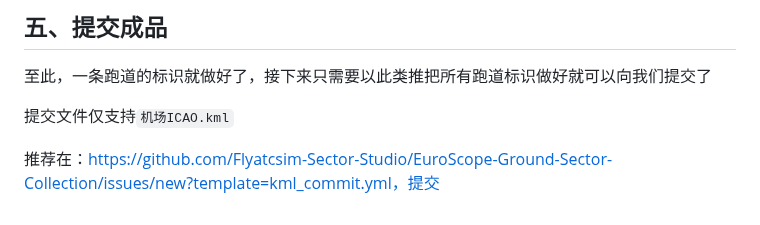
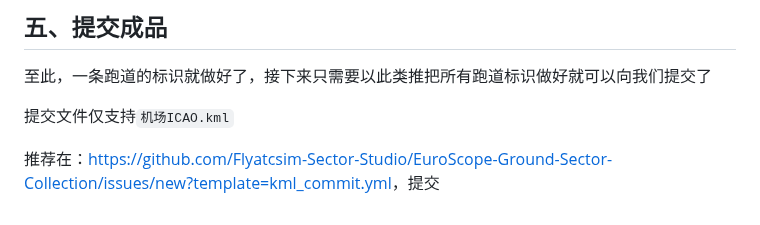
Before and after one commit to Flyatcsim-Sector-Studio/EuroScope-Ground-Sector-Collection, a Markdown page: README.md, the part around the change. Rendered like a GitHub page.

```diff
--- a/README.md
+++ b/README.md
@@ -208,4 +208,4 @@ Flyatcsim 付费扇区由 Flyatcsim Sector Studio（以下简称“本工作室
 
 提交文件仅支持`机场ICAO.kml`
 
-推荐在：https://github.com/Flyatcsim-Sector-Studio/EuroScope-Ground-Sector-Collection/issues/new?template=kml_commit.yml，提交
+推荐在：[https://github.com/Flyatcsim-Sector-Studio/EuroScope-Ground-Sector-Collection/issues/new?template=kml_commit.yml](https://github.com/Flyatcsim-Sector-Studio/EuroScope-Ground-Sector-Collection/issues/new?template=kml_commit.yml)，提交
```
